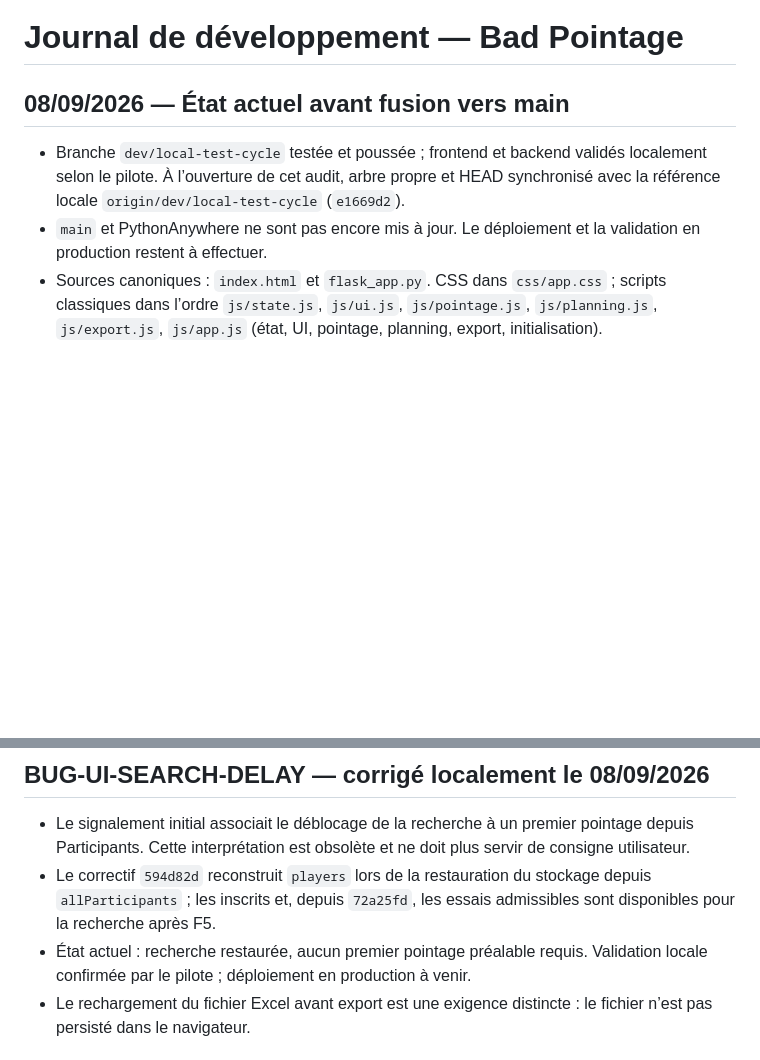
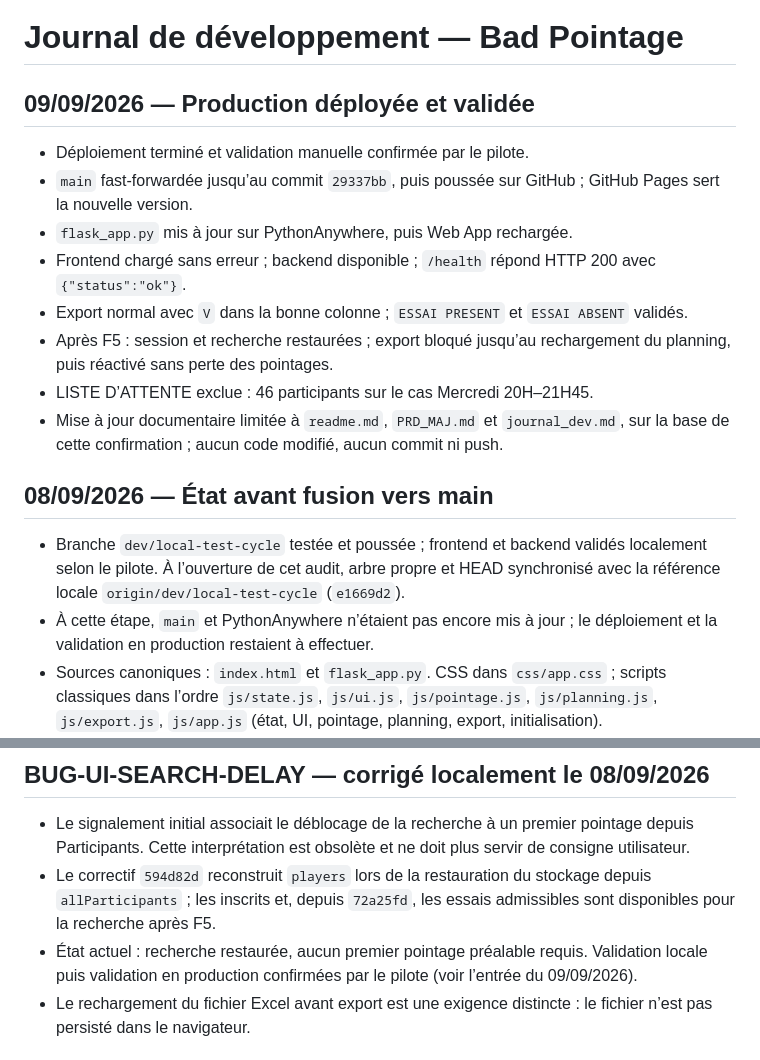
Before and after one commit to MrChaBou/bad_pointage, a Markdown page: journal_dev.md, 2 parts joined by grey strips. Drawn GitHub-style; blank space fills up the shorter version.

```diff
--- a/journal_dev.md
+++ b/journal_dev.md
@@ -1,12 +1,27 @@
 # Journal de développement — Bad Pointage
 
-## 08/09/2026 — État actuel avant fusion vers main
+## 09/09/2026 — Production déployée et validée
+
+- Déploiement terminé et validation manuelle confirmée par le pilote.
+- `main` fast-forwardée jusqu’au commit `29337bb`, puis poussée sur GitHub ;
+  GitHub Pages sert la nouvelle version.
+- `flask_app.py` mis à jour sur PythonAnywhere, puis Web App rechargée.
+- Frontend chargé sans erreur ; backend disponible ; `/health` répond HTTP 200
+  avec `{"status":"ok"}`.
+- Export normal avec `V` dans la bonne colonne ; `ESSAI PRESENT` et `ESSAI ABSENT` validés.
+- Après F5 : session et recherche restaurées ; export bloqué jusqu’au rechargement
+  du planning, puis réactivé sans perte des pointages.
+- LISTE D’ATTENTE exclue : 46 participants sur le cas Mercredi 20H–21H45.
+- Mise à jour documentaire limitée à `readme.md`, `PRD_MAJ.md` et `journal_dev.md`,
+  sur la base de cette confirmation ; aucun code modifié, aucun commit ni push.
+
+## 08/09/2026 — État avant fusion vers main
 
 - Branche `dev/local-test-cycle` testée et poussée ; frontend et backend validés
   localement selon le pilote. À l’ouverture de cet audit, arbre propre et HEAD
   synchronisé avec la référence locale `origin/dev/local-test-cycle` (`e1669d2`).
-- `main` et PythonAnywhere ne sont pas encore mis à jour. Le déploiement et la
-  validation en production restent à effectuer.
+- À cette étape, `main` et PythonAnywhere n’étaient pas encore mis à jour ;
+  le déploiement et la validation en production restaient à effectuer.
 - Sources canoniques : `index.html` et `flask_app.py`. CSS dans `css/app.css` ;
   scripts classiques dans l’ordre `js/state.js`, `js/ui.js`, `js/pointage.js`,
   `js/planning.js`, `js/export.js`, `js/app.js` (état, UI, pointage, planning,
@@ -275,7 +290,8 @@ Aucun refactor ni correctif Excel/tri/prénom ne fait partie de cette étape.
   depuis `allParticipants` ; les inscrits et, depuis `72a25fd`, les essais
   admissibles sont disponibles pour la recherche après F5.
 - État actuel : recherche restaurée, aucun premier pointage préalable requis.
-  Validation locale confirmée par le pilote ; déploiement en production à venir.
+  Validation locale puis validation en production confirmées par le pilote
+  (voir l’entrée du 09/09/2026).
 - Le rechargement du fichier Excel avant export est une exigence distincte :
   le fichier n’est pas persisté dans le navigateur.
 
```
Also changed, not shown: PRD_MAJ.md (+18 -11 lines), readme.md (+12 -6 lines).
